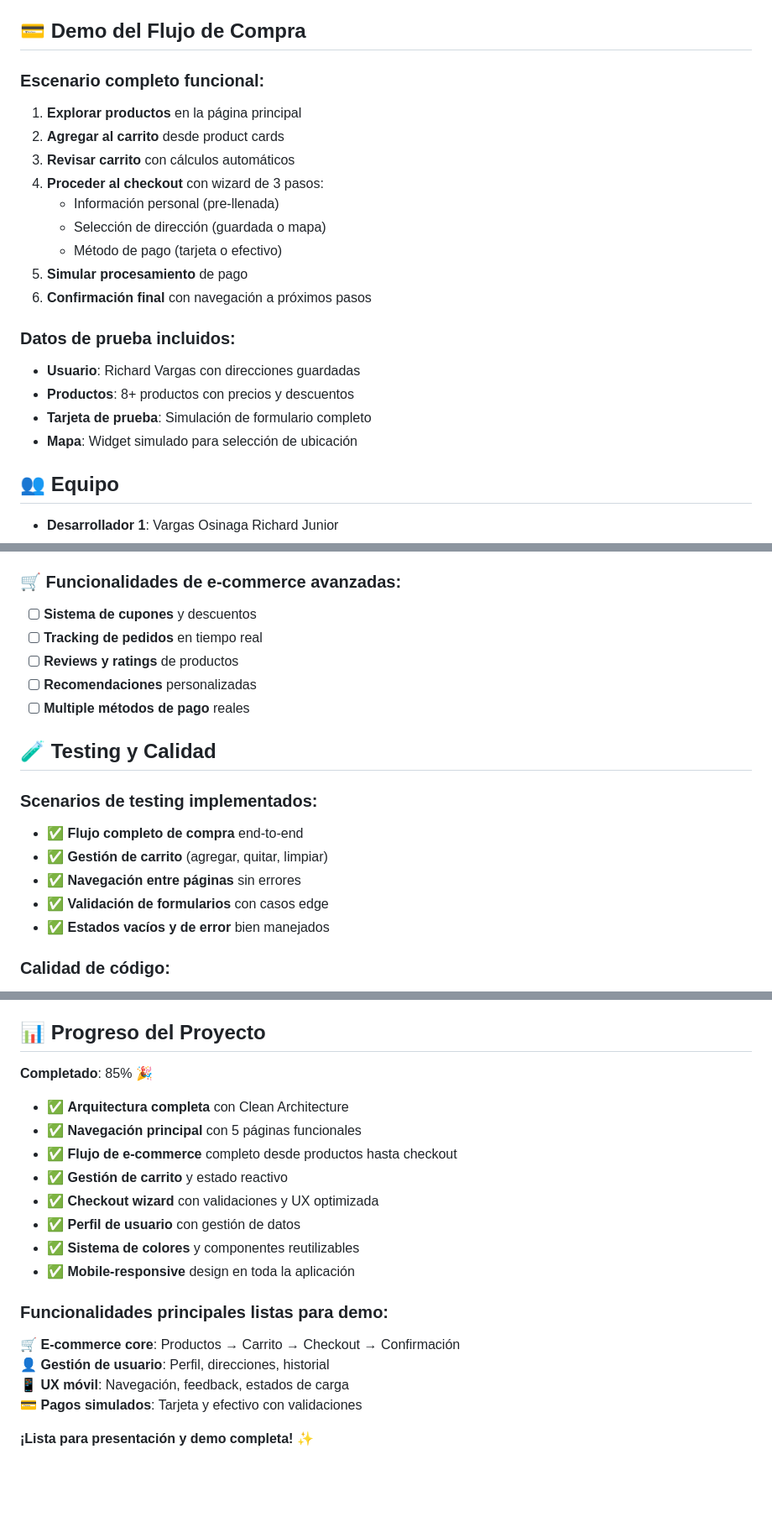
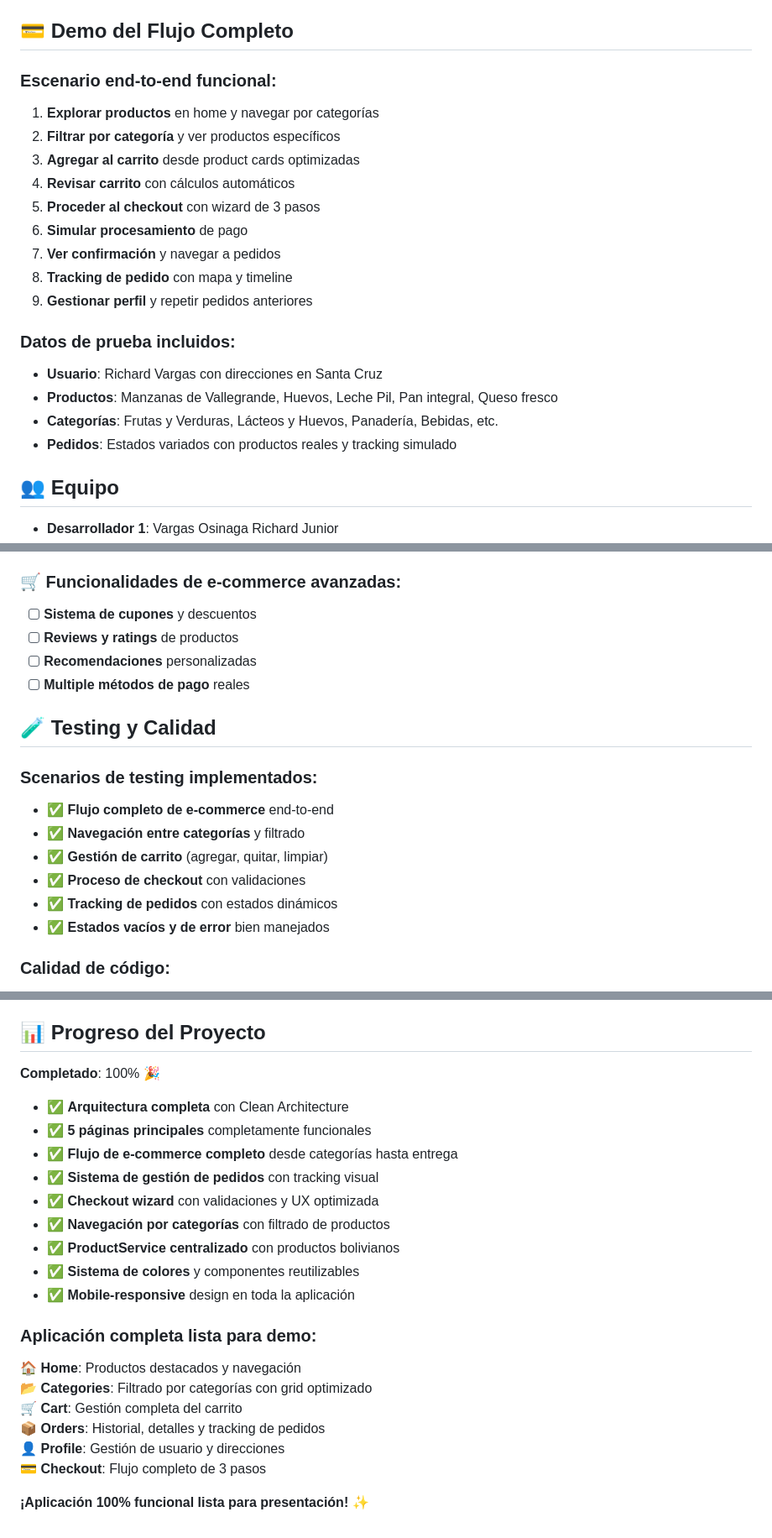
Before and after one commit to Richiculo/ihc-mobile-emarket, a Markdown page: README.md, 3 parts joined by grey strips. Shown: that part at 84% size. Rendered like a GitHub page; blank space fills up the shorter version.

Commit message:
docs: final README update

```diff
--- a/README.md
+++ b/README.md
@@ -234,24 +265,24 @@ git push -u origin feat/nombre-de-la-feature
 - `refactor:` - Refactorización
 - `test:` - Pruebas
 
-## 💳 Demo del Flujo de Compra
+## 💳 Demo del Flujo Completo
 
-### **Escenario completo funcional:**
-1. **Explorar productos** en la página principal
-2. **Agregar al carrito** desde product cards
-3. **Revisar carrito** con cálculos automáticos
-4. **Proceder al checkout** con wizard de 3 pasos:
-   - Información personal (pre-llenada)
-   - Selección de dirección (guardada o mapa)
-   - Método de pago (tarjeta o efectivo)
-5. **Simular procesamiento** de pago
-6. **Confirmación final** con navegación a próximos pasos
+### **Escenario end-to-end funcional:**
+1. **Explorar productos** en home y navegar por categorías
+2. **Filtrar por categoría** y ver productos específicos
+3. **Agregar al carrito** desde product cards optimizadas
+4. **Revisar carrito** con cálculos automáticos
+5. **Proceder al checkout** con wizard de 3 pasos
+6. **Simular procesamiento** de pago
+7. **Ver confirmación** y navegar a pedidos
+8. **Tracking de pedido** con mapa y timeline
+9. **Gestionar perfil** y repetir pedidos anteriores
 
 ### **Datos de prueba incluidos:**
-- **Usuario**: Richard Vargas con direcciones guardadas
-- **Productos**: 8+ productos con precios y descuentos
-- **Tarjeta de prueba**: Simulación de formulario completo
-- **Mapa**: Widget simulado para selección de ubicación
+- **Usuario**: Richard Vargas con direcciones en Santa Cruz
+- **Productos**: Manzanas de Vallegrande, Huevos, Leche Pil, Pan integral, Queso fresco
+- **Categorías**: Frutas y Verduras, Lácteos y Huevos, Panadería, Bebidas, etc.
+- **Pedidos**: Estados variados con productos reales y tracking simulado
 
 ## 👥 Equipo
 
@@ -276,7 +307,6 @@ git push -u origin feat/nombre-de-la-feature
 
 ### 🛒 **Funcionalidades de e-commerce avanzadas:**
 - [ ] **Sistema de cupones** y descuentos
-- [ ] **Tracking de pedidos** en tiempo real
 - [ ] **Reviews y ratings** de productos
 - [ ] **Recomendaciones** personalizadas
 - [ ] **Multiple métodos de pago** reales
@@ -284,10 +314,11 @@ git push -u origin feat/nombre-de-la-feature
 ## 🧪 Testing y Calidad
 
 ### **Scenarios de testing implementados:**
-- ✅ **Flujo completo de compra** end-to-end
+- ✅ **Flujo completo de e-commerce** end-to-end
+- ✅ **Navegación entre categorías** y filtrado
 - ✅ **Gestión de carrito** (agregar, quitar, limpiar)
-- ✅ **Navegación entre páginas** sin errores
-- ✅ **Validación de formularios** con casos edge
+- ✅ **Proceso de checkout** con validaciones
+- ✅ **Tracking de pedidos** con estados dinámicos
 - ✅ **Estados vacíos y de error** bien manejados
 
 ### **Calidad de código:**
@@ -305,20 +336,23 @@ git push -u origin feat/nombre-de-la-feature
 
 ## 📊 Progreso del Proyecto
 
-**Completado**: 85% 🎉
+**Completado**: 100% 🎉
 - ✅ **Arquitectura completa** con Clean Architecture
-- ✅ **Navegación principal** con 5 páginas funcionales
-- ✅ **Flujo de e-commerce** completo desde productos hasta checkout
-- ✅ **Gestión de carrito** y estado reactivo
+- ✅ **5 páginas principales** completamente funcionales
+- ✅ **Flujo de e-commerce completo** desde categorías hasta entrega
+- ✅ **Sistema de gestión de pedidos** con tracking visual
 - ✅ **Checkout wizard** con validaciones y UX optimizada
-- ✅ **Perfil de usuario** con gestión de datos
+- ✅ **Navegación por categorías** con filtrado de productos
+- ✅ **ProductService centralizado** con productos bolivianos
 - ✅ **Sistema de colores** y componentes reutilizables
 - ✅ **Mobile-responsive** design en toda la aplicación
 
-### **Funcionalidades principales listas para demo:**
-🛒 **E-commerce core**: Productos → Carrito → Checkout → Confirmación
-👤 **Gestión de usuario**: Perfil, direcciones, historial
-📱 **UX móvil**: Navegación, feedback, estados de carga
-💳 **Pagos simulados**: Tarjeta y efectivo con validaciones
+### **Aplicación completa lista para demo:**
+🏠 **Home**: Productos destacados y navegación
+📂 **Categories**: Filtrado por categorías con grid optimizado
+🛒 **Cart**: Gestión completa del carrito
+📦 **Orders**: Historial, detalles y tracking de pedidos
+👤 **Profile**: Gestión de usuario y direcciones
+💳 **Checkout**: Flujo completo de 3 pasos
 
-**¡Lista para presentación y demo completa!** ✨
+**¡Aplicación 100% funcional lista para presentación!** ✨
```
Also changed, not shown: other parts of README.md (+50 -19 lines).
